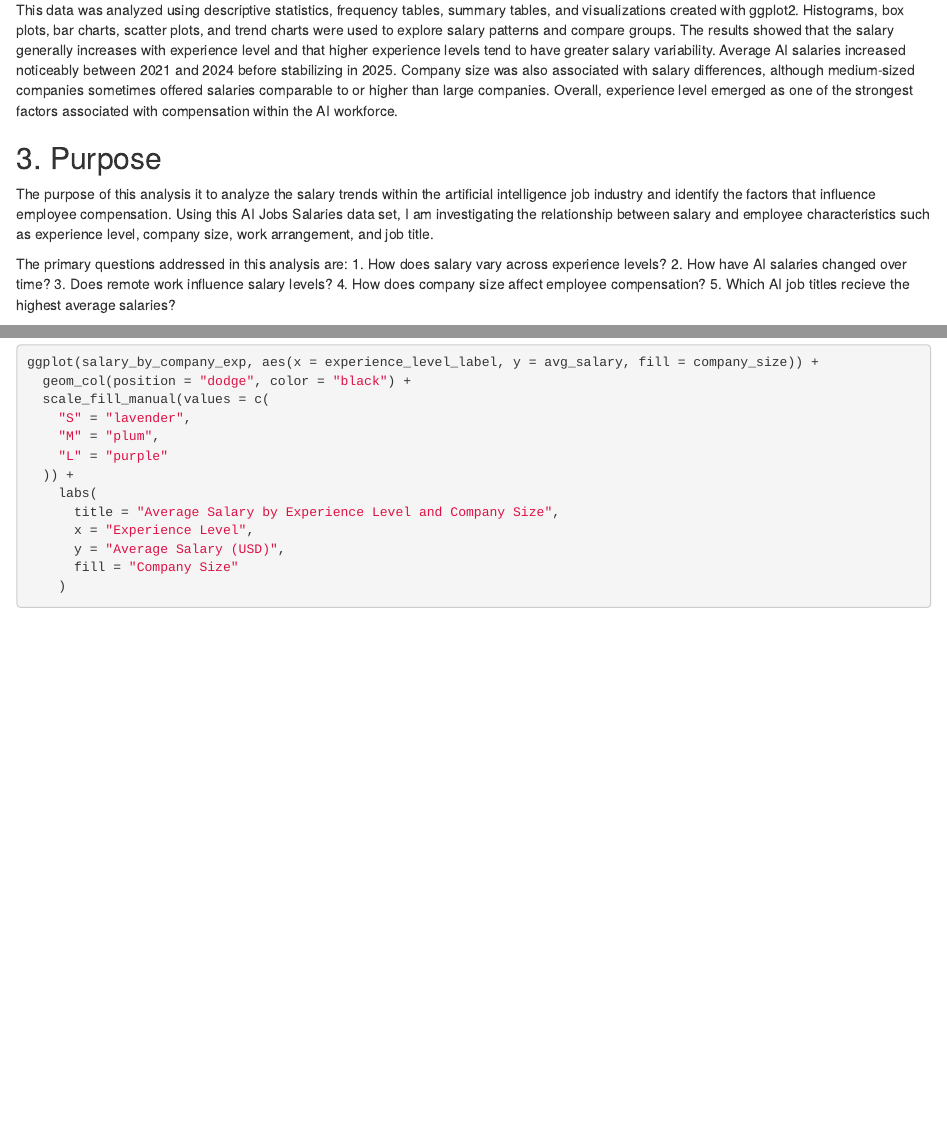
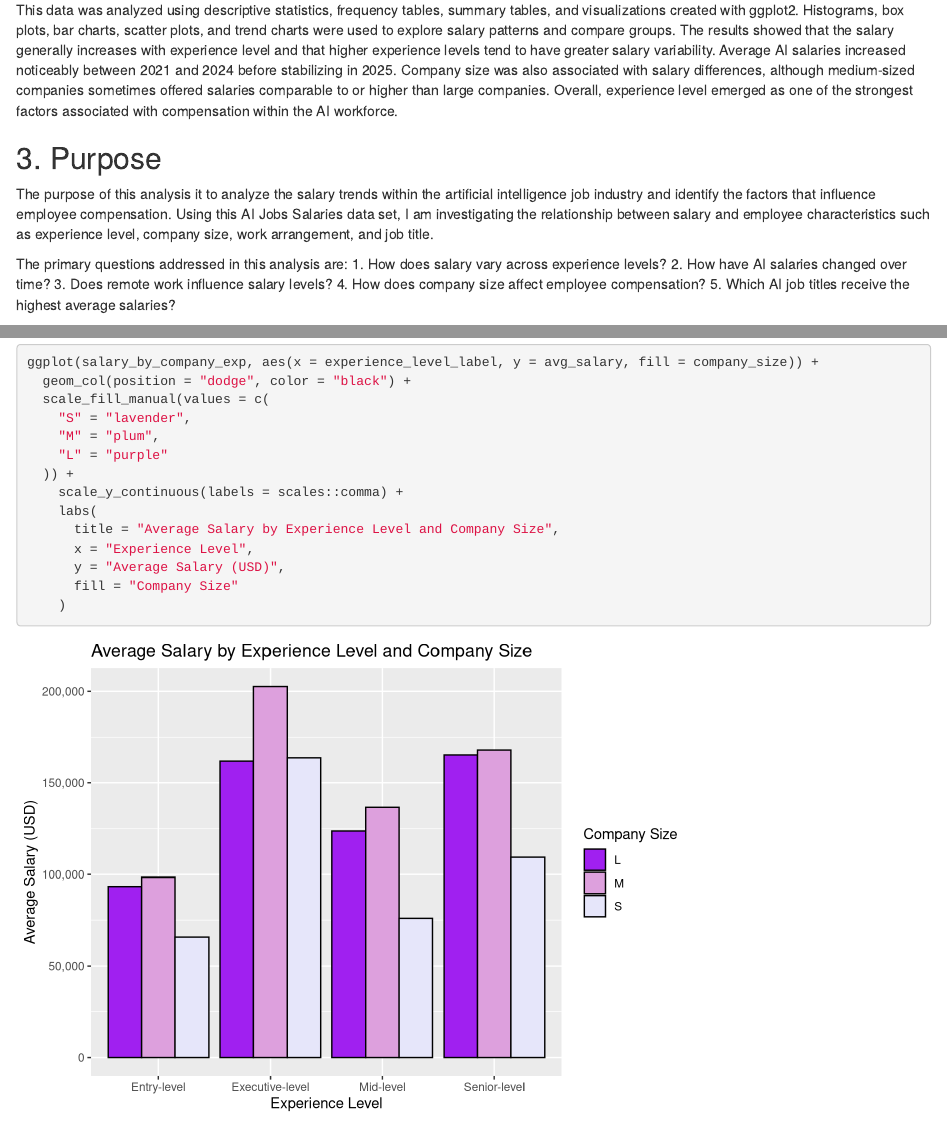
Before and after one commit to kaedyncrawford0629-ds/Deliverable-5, an R Markdown document (Deliverable_5_Kaedyn_Crawford.Rmd): the page in a window 1100 px wide, from 1090 px down, and a second part further down, joined at a grey line. Rendered offline with R 4.5, knitr and Pandoc, with nearby package versions.

Commit message:
Changes to graphs for final deliverable

```diff
--- a/Deliverable_5_Kaedyn_Crawford.Rmd
+++ b/Deliverable_5_Kaedyn_Crawford.Rmd
@@ -30,7 +30,7 @@ The primary questions addressed in this analysis are:
     2. How have AI salaries changed over time?
     3. Does remote work influence salary levels?
     4. How does company size affect employee compensation?
-    5. Which AI job titles recieve the highest average salaries?
+    5. Which AI job titles receive the highest average salaries?
 
 
 ## 4. Data
@@ -272,6 +272,7 @@ ggplot(salary_by_company_exp, aes(x = experience_level_label, y = avg_salary, fi
     "M" = "plum",
     "L" = "purple"
   )) +
+    scale_y_continuous(labels = scales::comma) +
     labs(
       title = "Average Salary by Experience Level and Company Size",
       x = "Experience Level",
```
Also changed, not shown: 1 other file.
